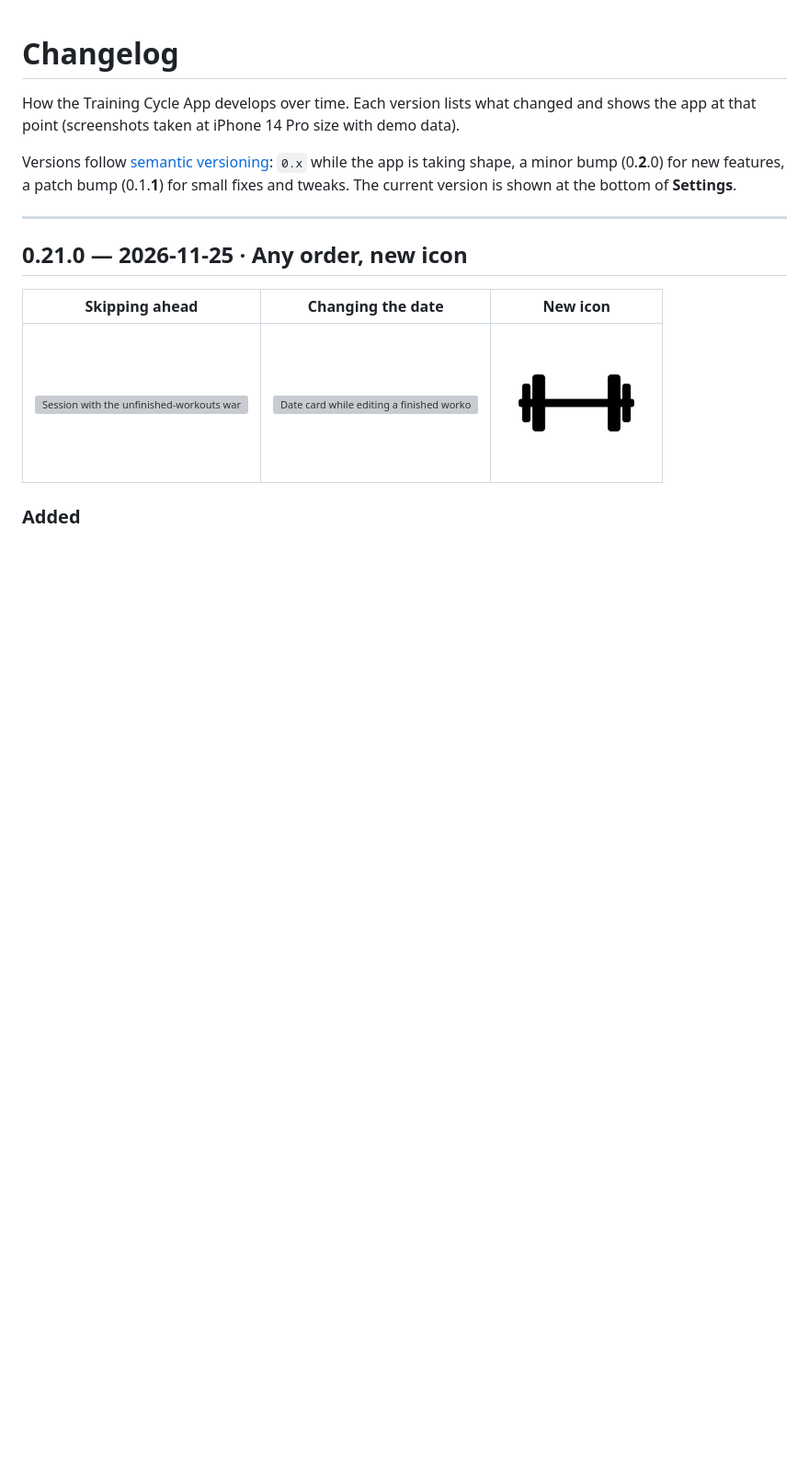
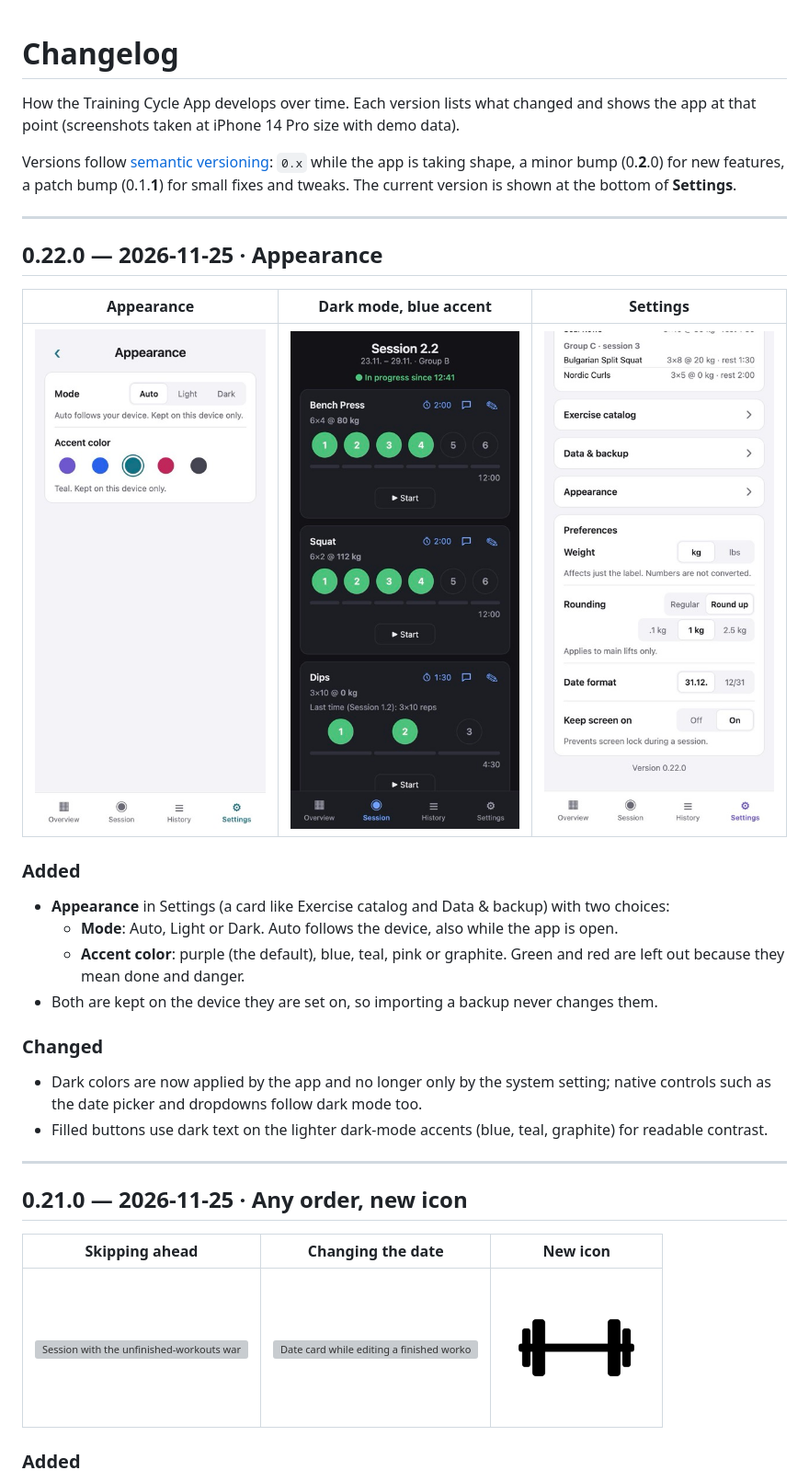
Before and after one commit to mrnh/training-cycle-app-react, a Markdown page: CHANGELOG.md, the part around the change. Shown at 92% size. GitHub-like rendering; pictures changed too: docs/screenshots/v0.22.0/appearance.jpg (added), docs/screenshots/v0.22.0/dark-blue.jpg (added), docs/screenshots/v0.22.0/settings.jpg (added); blank space fills up the shorter version; grey boxes are pictures that could not be loaded.

Commit message:
Release 0.22.0: Appearance
Version bump, changelog entry and screenshots.

Co-Authored-By: Claude Sonnet 5.5 <noreply@anthropic.com>

```diff
--- a/CHANGELOG.md
+++ b/CHANGELOG.md
@@ -6,6 +6,27 @@ that point (screenshots taken at iPhone 14 Pro size with demo data).
 Versions follow [semantic versioning](https://semver.org/): `0.x` while the app is taking shape,
 a minor bump (0.**2**.0) for new features, a patch bump (0.1.**1**) for small fixes and tweaks.
 The current version is shown at the bottom of **Settings**.
+
+---
+
+## 0.22.0 — 2026-11-25 · Appearance
+
+| Appearance | Dark mode, blue accent | Settings |
+|---|---|---|
+| ![Appearance with mode and accent color](docs/screenshots/v0.22.0/appearance.jpg) | ![Session in dark mode with the blue accent](docs/screenshots/v0.22.0/dark-blue.jpg) | ![Settings with the Appearance card](docs/screenshots/v0.22.0/settings.jpg) |
+
+### Added
+- **Appearance** in Settings (a card like Exercise catalog and Data & backup) with two choices:
+  - **Mode**: Auto, Light or Dark. Auto follows the device, also while the app is open.
+  - **Accent color**: purple (the default), blue, teal, pink or graphite. Green and red are
+    left out because they mean done and danger.
+- Both are kept on the device they are set on, so importing a backup never changes them.
+
+### Changed
+- Dark colors are now applied by the app and no longer only by the system setting; native controls
+  such as the date picker and dropdowns follow dark mode too.
+- Filled buttons use dark text on the lighter dark-mode accents (blue, teal, graphite) for
+  readable contrast.
 
 ---
 
```
Also changed, not shown: 2 other files.
